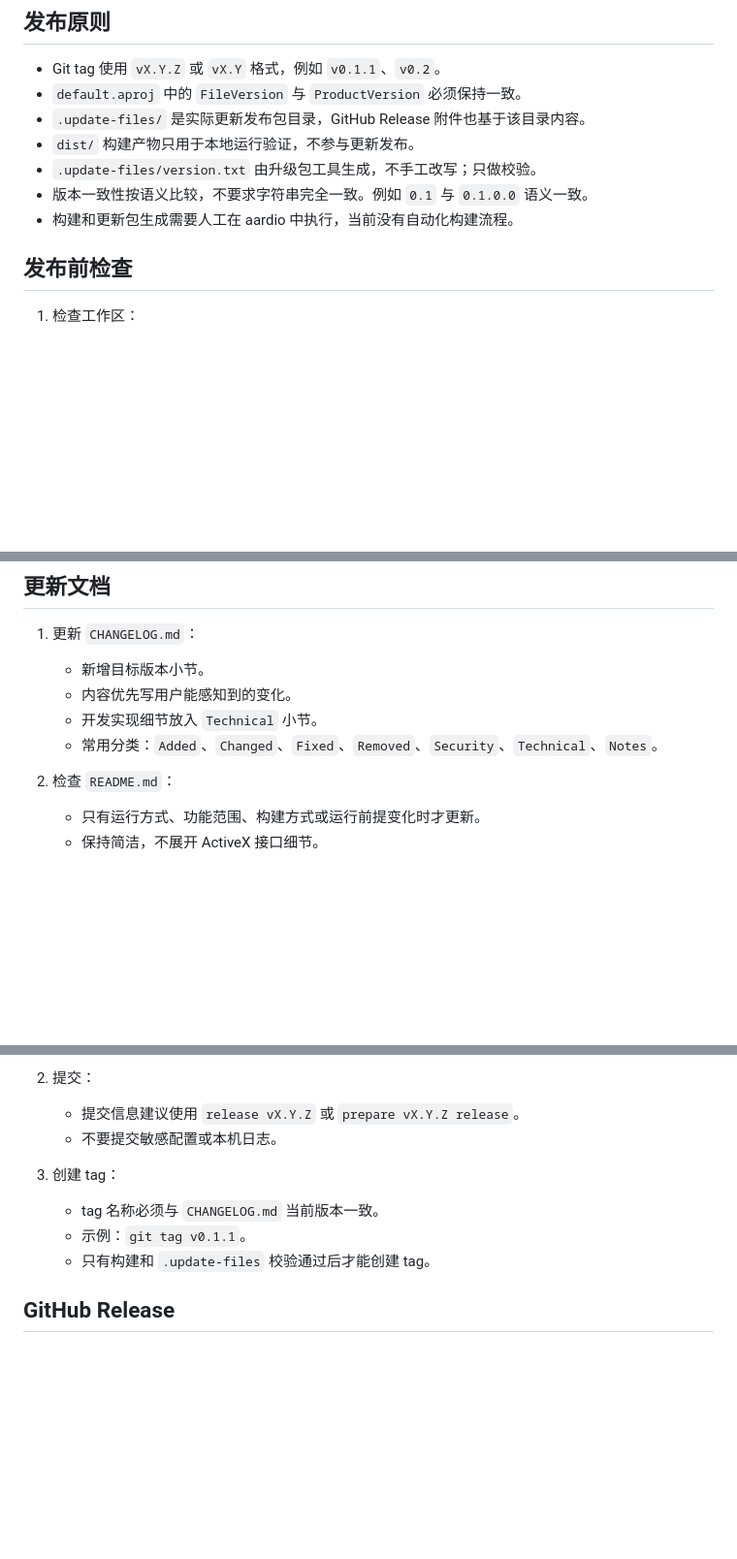
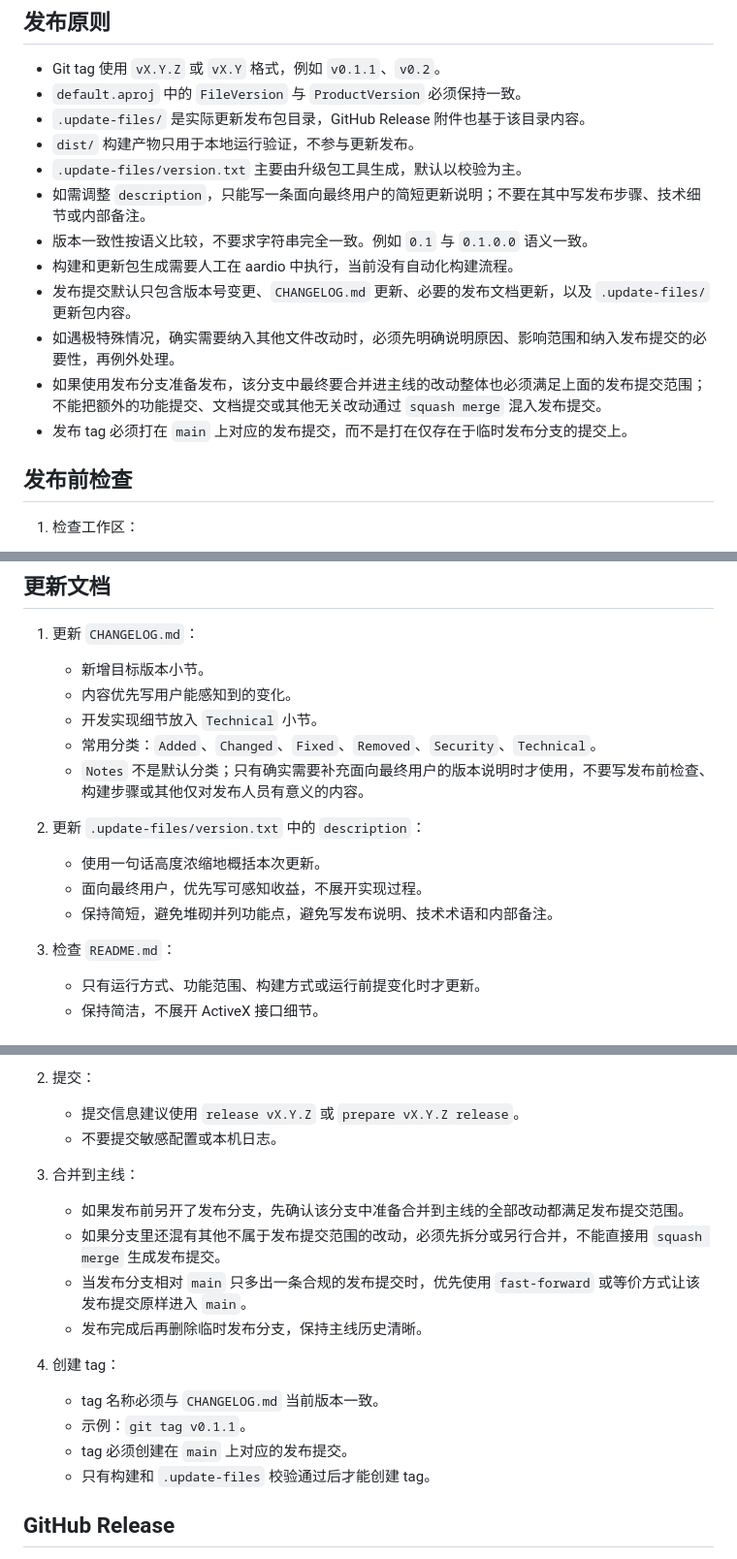
Before and after one commit to Yinr/VSSWeb, a Markdown page: docs/RELEASE.md, 3 parts joined by grey strips. Shown at 97% size. GitHub-like rendering; blank space fills up the shorter version.

Commit message:
docs: clarify release branching rules

```diff
--- a/docs/RELEASE.md
+++ b/docs/RELEASE.md
@@ -8,9 +8,14 @@
 - `default.aproj` 中的 `FileVersion` 与 `ProductVersion` 必须保持一致。
 - `.update-files/` 是实际更新发布包目录，GitHub Release 附件也基于该目录内容。
 - `dist/` 构建产物只用于本地运行验证，不参与更新发布。
-- `.update-files/version.txt` 由升级包工具生成，不手工改写；只做校验。
+- `.update-files/version.txt` 主要由升级包工具生成，默认以校验为主。
+- 如需调整 `description`，只能写一条面向最终用户的简短更新说明；不要在其中写发布步骤、技术细节或内部备注。
 - 版本一致性按语义比较，不要求字符串完全一致。例如 `0.1` 与 `0.1.0.0` 语义一致。
 - 构建和更新包生成需要人工在 aardio 中执行，当前没有自动化构建流程。
+- 发布提交默认只包含版本号变更、`CHANGELOG.md` 更新、必要的发布文档更新，以及 `.update-files/` 更新包内容。
+- 如遇极特殊情况，确实需要纳入其他文件改动时，必须先明确说明原因、影响范围和纳入发布提交的必要性，再例外处理。
+- 如果使用发布分支准备发布，该分支中最终要合并进主线的改动整体也必须满足上面的发布提交范围；不能把额外的功能提交、文档提交或其他无关改动通过 `squash merge` 混入发布提交。
+- 发布 tag 必须打在 `main` 上对应的发布提交，而不是打在仅存在于临时发布分支的提交上。
 
 ## 发布前检查
 
@@ -61,9 +66,15 @@
    - 新增目标版本小节。
    - 内容优先写用户能感知到的变化。
    - 开发实现细节放入 `Technical` 小节。
-   - 常用分类：`Added`、`Changed`、`Fixed`、`Removed`、`Security`、`Technical`、`Notes`。
+   - 常用分类：`Added`、`Changed`、`Fixed`、`Removed`、`Security`、`Technical`。
+   - `Notes` 不是默认分类；只有确实需要补充面向最终用户的版本说明时才使用，不要写发布前检查、构建步骤或其他仅对发布人员有意义的内容。
 
-2. 检查 `README.md`：
+2. 更新 `.update-files/version.txt` 中的 `description`：
+   - 使用一句话高度浓缩地概括本次更新。
+   - 面向最终用户，优先写可感知收益，不展开实现过程。
+   - 保持简短，避免堆砌并列功能点，避免写发布说明、技术术语和内部备注。
+
+3. 检查 `README.md`：
    - 只有运行方式、功能范围、构建方式或运行前提变化时才更新。
    - 保持简洁，不展开 ActiveX 接口细节。
 
@@ -106,9 +118,16 @@
    - 提交信息建议使用 `release vX.Y.Z` 或 `prepare vX.Y.Z release`。
    - 不要提交敏感配置或本机日志。
 
-3. 创建 tag：
+3. 合并到主线：
+   - 如果发布前另开了发布分支，先确认该分支中准备合并到主线的全部改动都满足发布提交范围。
+   - 如果分支里还混有其他不属于发布提交范围的改动，必须先拆分或另行合并，不能直接用 `squash merge` 生成发布提交。
+   - 当发布分支相对 `main` 只多出一条合规的发布提交时，优先使用 `fast-forward` 或等价方式让该发布提交原样进入 `main`。
+   - 发布完成后再删除临时发布分支，保持主线历史清晰。
+
+4. 创建 tag：
    - tag 名称必须与 `CHANGELOG.md` 当前版本一致。
    - 示例：`git tag v0.1.1`。
+   - tag 必须创建在 `main` 上对应的发布提交。
    - 只有构建和 `.update-files` 校验通过后才能创建 tag。
 
 ## GitHub Release
```
Also changed, not shown: other parts of docs/RELEASE.md (+1 -0 lines), AGENTS.md (+4 -2 lines).
